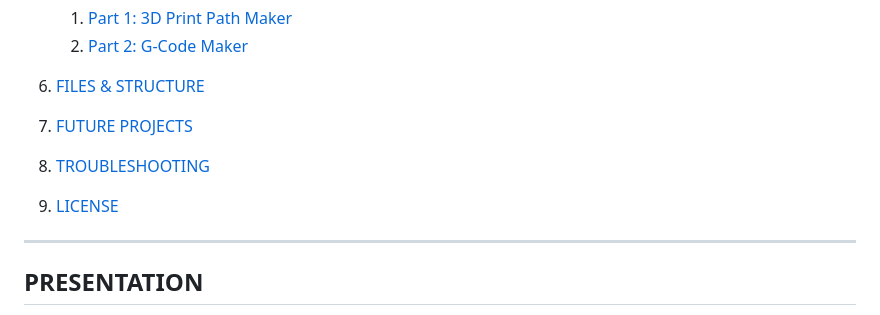
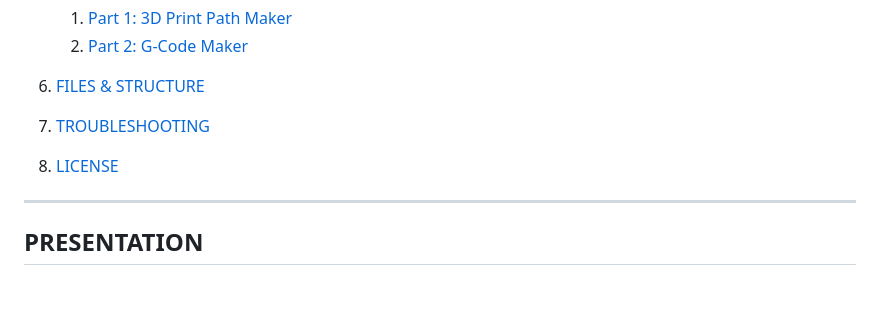
Before and after one commit to Moeewe/LARGER.slicer, a Markdown page: README.md, the part around the change. Rendered like a GitHub page; blank space fills up the shorter version.

```diff
--- a/README.md
+++ b/README.md
@@ -19,9 +19,8 @@ This Grasshopper definition—**LARGE FORMAT 3D PRINTING ALGORITHM**—is a two-
    1. [Part 1: 3D Print Path Maker](#part-1-3d-print-path-maker)
    2. [Part 2: G-Code Maker](#part-2-g-code-maker)
 6. [FILES & STRUCTURE](#files--structure)
-7. [FUTURE PROJECTS](#future-projects)
-8. [TROUBLESHOOTING](#troubleshooting)
-9. [LICENSE](#license)
+7. [TROUBLESHOOTING](#troubleshooting)
+8. [LICENSE](#license)
 
 ---
 
```
